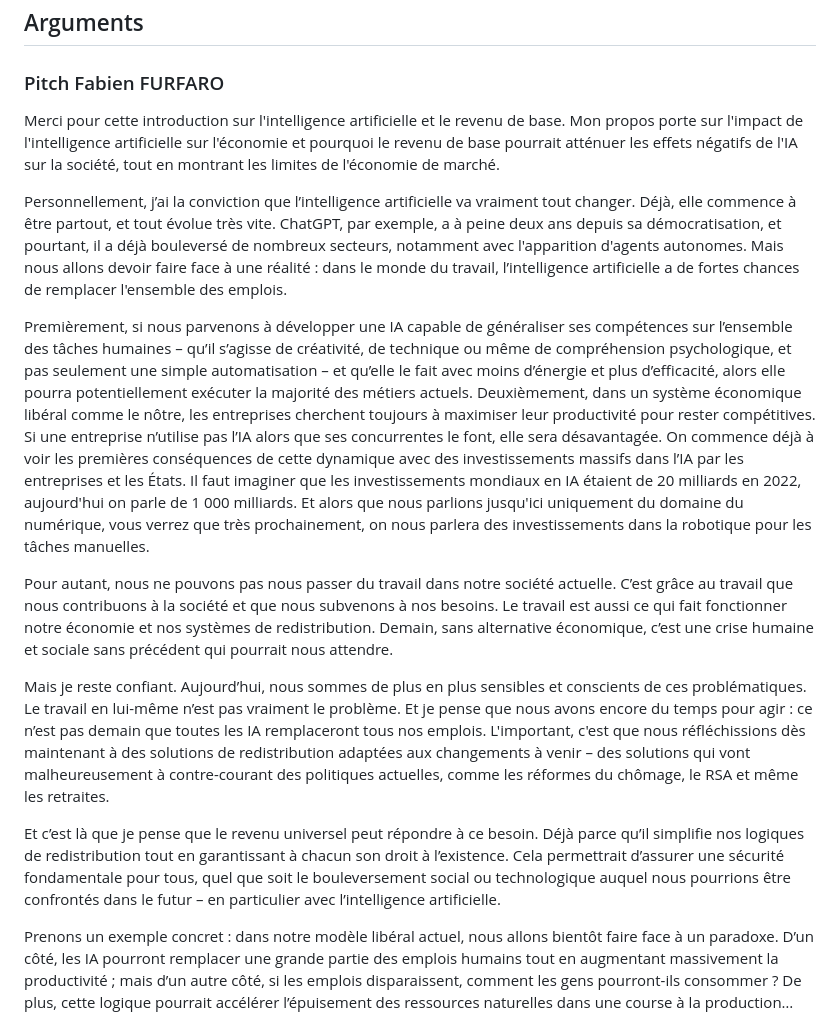
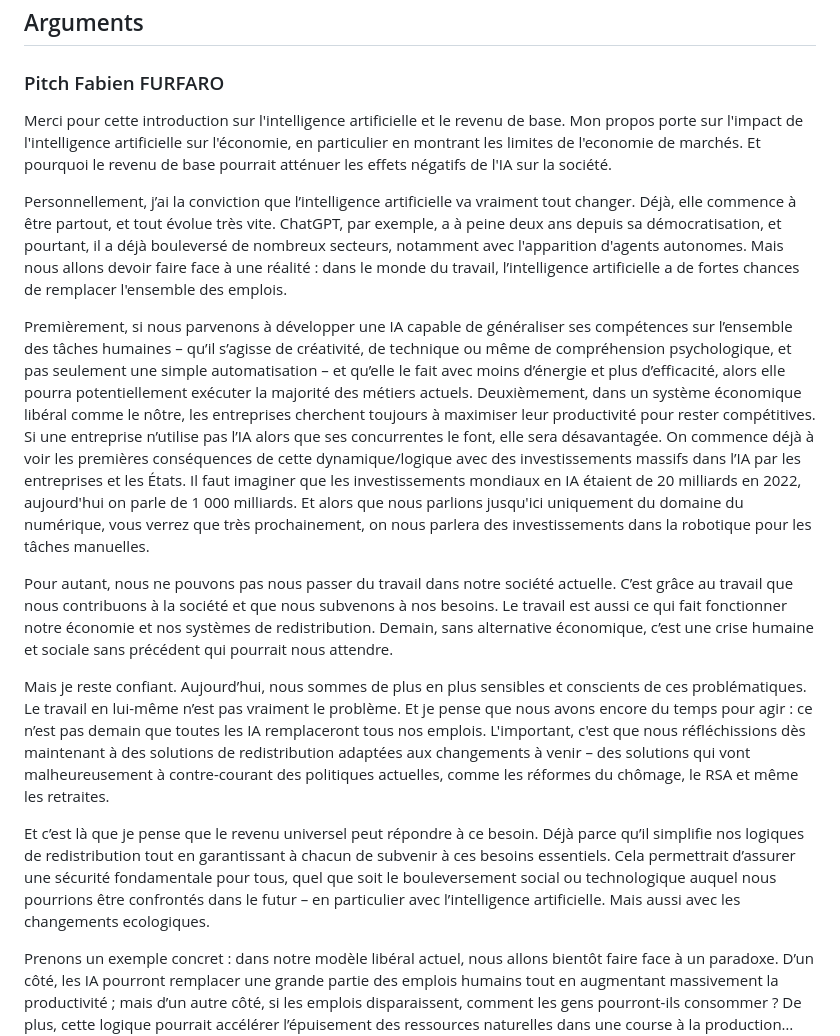
Before and after one commit to fabienfrfr/MFRB, a Markdown page: prepa_egrb.md, the part around the change printed below. Rendered like a GitHub page.

```diff
--- a/prepa_egrb.md
+++ b/prepa_egrb.md
@@ -30,17 +30,17 @@ Interaction avec le public pour répondre aux questions et recueillir des perspe
 
 ### Pitch Fabien FURFARO
 
-Merci pour cette introduction sur l'intelligence artificielle et le revenu de base. Mon propos porte sur l'impact de l'intelligence artificielle sur l'économie et pourquoi le revenu de base pourrait atténuer les effets négatifs de l'IA sur la société, tout en montrant les limites de l'économie de marché.
+Merci pour cette introduction sur l'intelligence artificielle et le revenu de base. Mon propos porte sur l'impact de l'intelligence artificielle sur l'économie, en particulier en montrant les limites de l'economie de marchés. Et pourquoi le revenu de base pourrait atténuer les effets négatifs de l'IA sur la société.
 
 Personnellement, j’ai la conviction que l’intelligence artificielle va vraiment tout changer. Déjà, elle commence à être partout, et tout évolue très vite. ChatGPT, par exemple, a à peine deux ans depuis sa démocratisation, et pourtant, il a déjà bouleversé de nombreux secteurs, notamment avec l'apparition d'agents autonomes. Mais nous allons devoir faire face à une réalité : dans le monde du travail, l’intelligence artificielle a de fortes chances de remplacer l'ensemble des emplois.
 
-Premièrement, si nous parvenons à développer une IA capable de généraliser ses compétences sur l’ensemble des tâches humaines – qu’il s’agisse de créativité, de technique ou même de compréhension psychologique, et pas seulement une simple automatisation – et qu’elle le fait avec moins d’énergie et plus d’efficacité, alors elle pourra potentiellement exécuter la majorité des métiers actuels. Deuxièmement, dans un système économique libéral comme le nôtre, les entreprises cherchent toujours à maximiser leur productivité pour rester compétitives. Si une entreprise n’utilise pas l’IA alors que ses concurrentes le font, elle sera désavantagée. On commence déjà à voir les premières conséquences de cette dynamique avec des investissements massifs dans l’IA par les entreprises et les États. Il faut imaginer que les investissements mondiaux en IA étaient de 20 milliards en 2022, aujourd'hui on parle de 1 000 milliards. Et alors que nous parlions jusqu'ici uniquement du domaine du numérique, vous verrez que très prochainement, on nous parlera des investissements dans la robotique pour les tâches manuelles.
+Premièrement, si nous parvenons à développer une IA capable de généraliser ses compétences sur l’ensemble des tâches humaines – qu’il s’agisse de créativité, de technique ou même de compréhension psychologique, et pas seulement une simple automatisation – et qu’elle le fait avec moins d’énergie et plus d’efficacité, alors elle pourra potentiellement exécuter la majorité des métiers actuels. Deuxièmement, dans un système économique libéral comme le nôtre, les entreprises cherchent toujours à maximiser leur productivité pour rester compétitives. Si une entreprise n’utilise pas l’IA alors que ses concurrentes le font, elle sera désavantagée. On commence déjà à voir les premières conséquences de cette dynamique/logique avec des investissements massifs dans l’IA par les entreprises et les États. Il faut imaginer que les investissements mondiaux en IA étaient de 20 milliards en 2022, aujourd'hui on parle de 1 000 milliards. Et alors que nous parlions jusqu'ici uniquement du domaine du numérique, vous verrez que très prochainement, on nous parlera des investissements dans la robotique pour les tâches manuelles.
 
 Pour autant, nous ne pouvons pas nous passer du travail dans notre société actuelle. C’est grâce au travail que nous contribuons à la société et que nous subvenons à nos besoins. Le travail est aussi ce qui fait fonctionner notre économie et nos systèmes de redistribution. Demain, sans alternative économique, c’est une crise humaine et sociale sans précédent qui pourrait nous attendre.
 
 Mais je reste confiant. Aujourd’hui, nous sommes de plus en plus sensibles et conscients de ces problématiques. Le travail en lui-même n’est pas vraiment le problème. Et je pense que nous avons encore du temps pour agir : ce n’est pas demain que toutes les IA remplaceront tous nos emplois. L'important, c'est que nous réfléchissions dès maintenant à des solutions de redistribution adaptées aux changements à venir – des solutions qui vont malheureusement à contre-courant des politiques actuelles, comme les réformes du chômage, le RSA et même les retraites.
 
-Et c’est là que je pense que le revenu universel peut répondre à ce besoin. Déjà parce qu’il simplifie nos logiques de redistribution tout en garantissant à chacun son droit à l’existence. Cela permettrait d’assurer une sécurité fondamentale pour tous, quel que soit le bouleversement social ou technologique auquel nous pourrions être confrontés dans le futur – en particulier avec l’intelligence artificielle.
+Et c’est là que je pense que le revenu universel peut répondre à ce besoin. Déjà parce qu’il simplifie nos logiques de redistribution tout en garantissant à chacun de subvenir à ces besoins essentiels. Cela permettrait d’assurer une sécurité fondamentale pour tous, quel que soit le bouleversement social ou technologique auquel nous pourrions être confrontés dans le futur – en particulier avec l’intelligence artificielle. Mais aussi avec les changements ecologiques.
 
 Prenons un exemple concret : dans notre modèle libéral actuel, nous allons bientôt faire face à un paradoxe. D’un côté, les IA pourront remplacer une grande partie des emplois humains tout en augmentant massivement la productivité ; mais d’un autre côté, si les emplois disparaissent, comment les gens pourront-ils consommer ? De plus, cette logique pourrait accélérer l’épuisement des ressources naturelles dans une course à la production… mais comment consommer si une grande partie de la population n’a même pas les moyens financiers pour subvenir à ses besoins essentiels ? Dans ce paradoxe, l'économie de marché ne peut pas fonctionner.
 
```
Also changed, not shown: other parts of prepa_egrb.md (+19 -0 lines).
